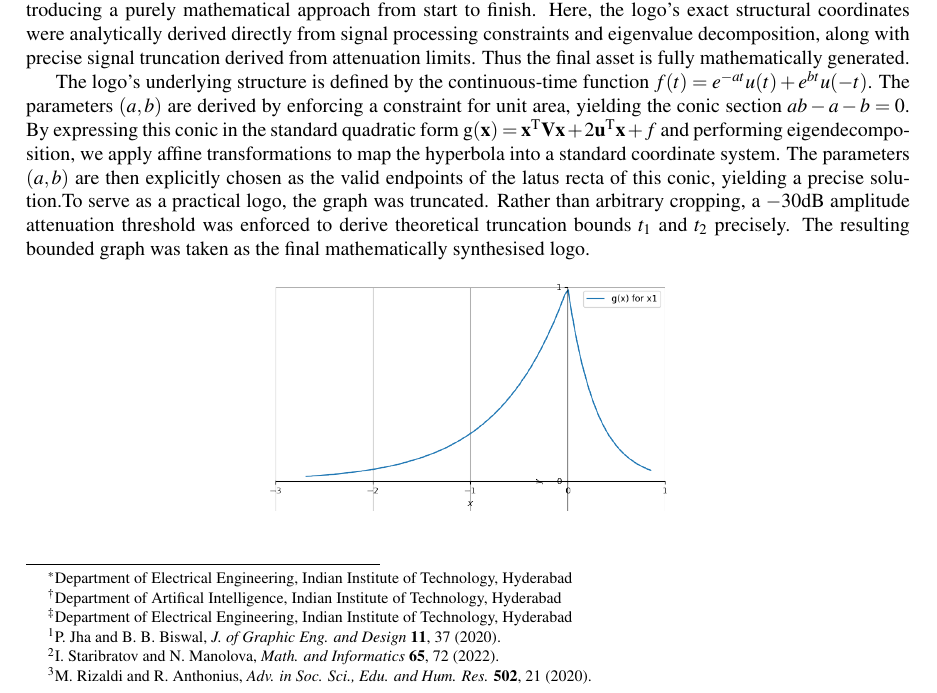
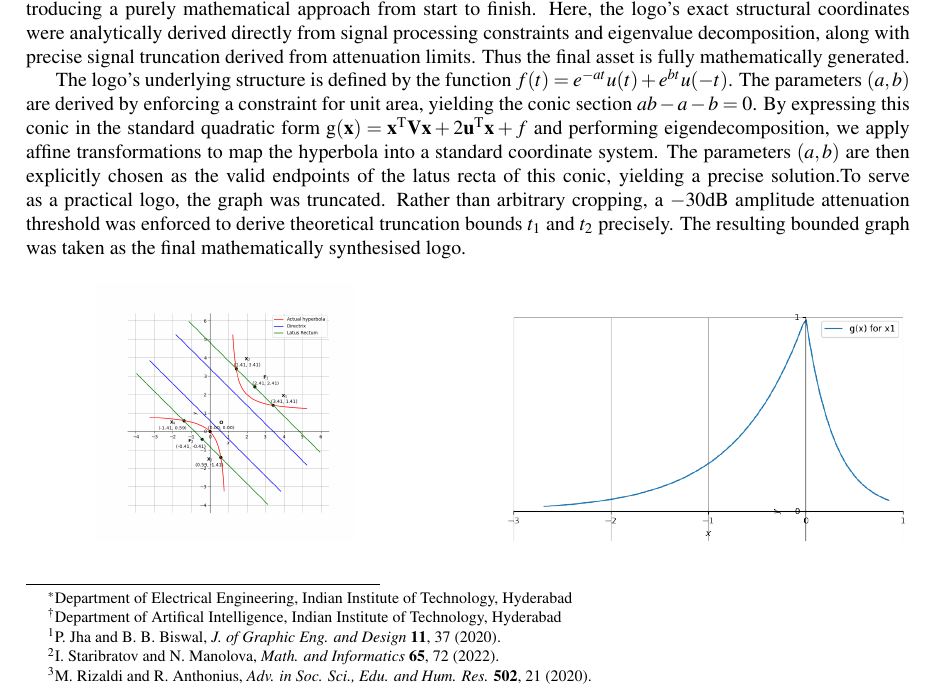
Before and after one commit to gadepall/pomps, a LaTeX paper (abstract/abs.tex, which reads gvv-book.sty): part of the page, cut so that both start at the same text. Compiled offline with pdfLaTeX.

Commit message:
Add hyperbola figure to abstract

```diff
--- a/abstract/abs.tex
+++ b/abstract/abs.tex
@@ -32,6 +32,9 @@
 \usepackage{tabularx}
 \usepackage{float}
 \usepackage{multicol}
+
+\usepackage{caption}
+\usepackage{subcaption}
 \usepackage[T1]{fontenc}
 \pagestyle{fancy}
 \fancyhf{}
@@ -50,7 +53,7 @@
 
 \title{\bfseries\large{A Logo for Narayanpal}}
 
-\author{\underline{Subhodeep Chakraborty}\footnote{Department of Electrical Engineering, Indian Institute of Technology, Hyderabad}, Shiven Bajpai\footnote{Department of Artifical Intelligence, Indian Institute of Technology, Hyderabad} and G.V.V. Sharma\footnote{Department of Electrical Engineering, Indian Institute of Technology, Hyderabad}}
+\author{\underline{Subhodeep Chakraborty}\footnote{Department of Electrical Engineering, Indian Institute of Technology, Hyderabad}, Shiven Bajpai\footnote{Department of Artifical Intelligence, Indian Institute of Technology, Hyderabad} and G.V.V. Sharma\footnotemark[1]}
 
 \begin{document}
 \maketitle
@@ -72,15 +75,25 @@ Despite these methodologies, a significant gap persists: existing mathematical f
 %Building upon this legacy of using proportional overlays or explicit functional graphs, our paper proposes a novel synthesis. Instead of relying on parametric primitives or isolated formulas, we derive a logo's exact structural coordinates by leveraging continuous-time signal processing constraints alongside eigenvalue decomposition. Our method mandates that the visual shape is the strict analytical outcome of a converging area integral.
 
 %\vspace{0.1cm}
-The logo's underlying structure is defined by the continuous-time function $f(t) = e^{-at}u(t) + e^{bt}u(-t)$. The parameters $(a,b)$ are derived by enforcing a constraint for unit area, yielding the conic section $ab - a - b = 0$. By expressing this conic in the standard quadratic form $\text{g}(\vec{x}) = \vec{x}^\text{T}\vec{Vx} + 2\vec{u}^\text{T}\vec{x} + f$ and performing eigendecomposition, we apply affine transformations to map the hyperbola into a standard coordinate system. The parameters $(a,b)$ are then explicitly chosen as the valid endpoints of the latus recta of this conic, yielding a precise solution.% $\vec{\hat{x}}_1 = \myvec{2+\sqrt{2} \\ \sqrt{2}}$.
+The logo's underlying structure is defined by the function $f(t) = e^{-at}u(t) + e^{bt}u(-t)$. The parameters $(a,b)$ are derived by enforcing a constraint for unit area, yielding the conic section $ab - a - b = 0$. By expressing this conic in the standard quadratic form $\text{g}(\vec{x}) = \vec{x}^\text{T}\vec{Vx} + 2\vec{u}^\text{T}\vec{x} + f$ and performing eigendecomposition, we apply affine transformations to map the hyperbola into a standard coordinate system. The parameters $(a,b)$ are then explicitly chosen as the valid endpoints of the latus recta of this conic, yielding a precise solution.% $\vec{\hat{x}}_1 = \myvec{2+\sqrt{2} \\ \sqrt{2}}$.
 %\vspace{0.1cm}
 To serve as a practical logo, the graph was truncated. Rather than arbitrary cropping, a $-30$dB amplitude attenuation threshold was enforced to derive theoretical truncation bounds $t_1$ and $t_2$ precisely. The resulting bounded graph was taken as the final mathematically synthesised logo.
 
 \vfill
+
 \begin{figure}[H]
 	\centering
-	\includegraphics[width=0.45\columnwidth]{../figs/trunc1.png}
+    \begin{subfigure}[b]{0.45\textwidth}
+        \centering
+	\includegraphics[width=0.65\columnwidth]{../figs/Hyperbola.png}
 	\caption*{}
+    \end{subfigure}
+    \hfill
+    \begin{subfigure}[b]{0.45\textwidth}
+        \centering
+	\includegraphics[width=\columnwidth]{../figs/trunc1.png}
+	\caption*{}
+    \end{subfigure}
 	%\caption{The final truncated logo generated from the derived parameters $(a,b)$.}
 	\label{fig:Truncation}
 \end{figure}
--- a/gvv-book.sty
+++ b/gvv-book.sty
@@ -24,7 +24,7 @@
 \usepackage{bm}
 \usepackage{cite}
 \usepackage{cases}
-\usepackage{subfig}
+%\usepackage{subfig}
 %\usepackage{xtab}
 \usepackage{longtable}
 \usepackage{tabularx}
```
Also changed, not shown: abstract/abs.pdf, abstract/abs.tex (21 more changed lines).
